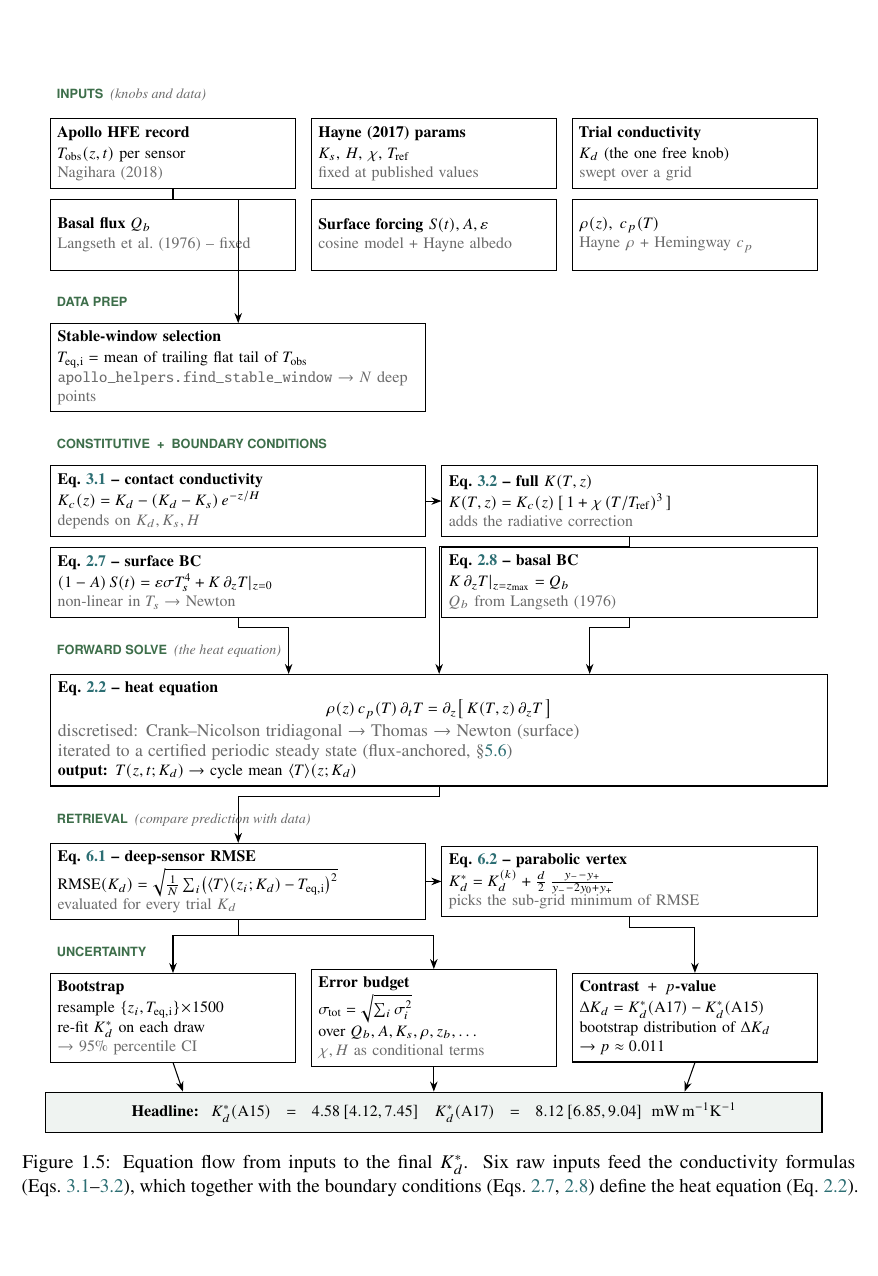
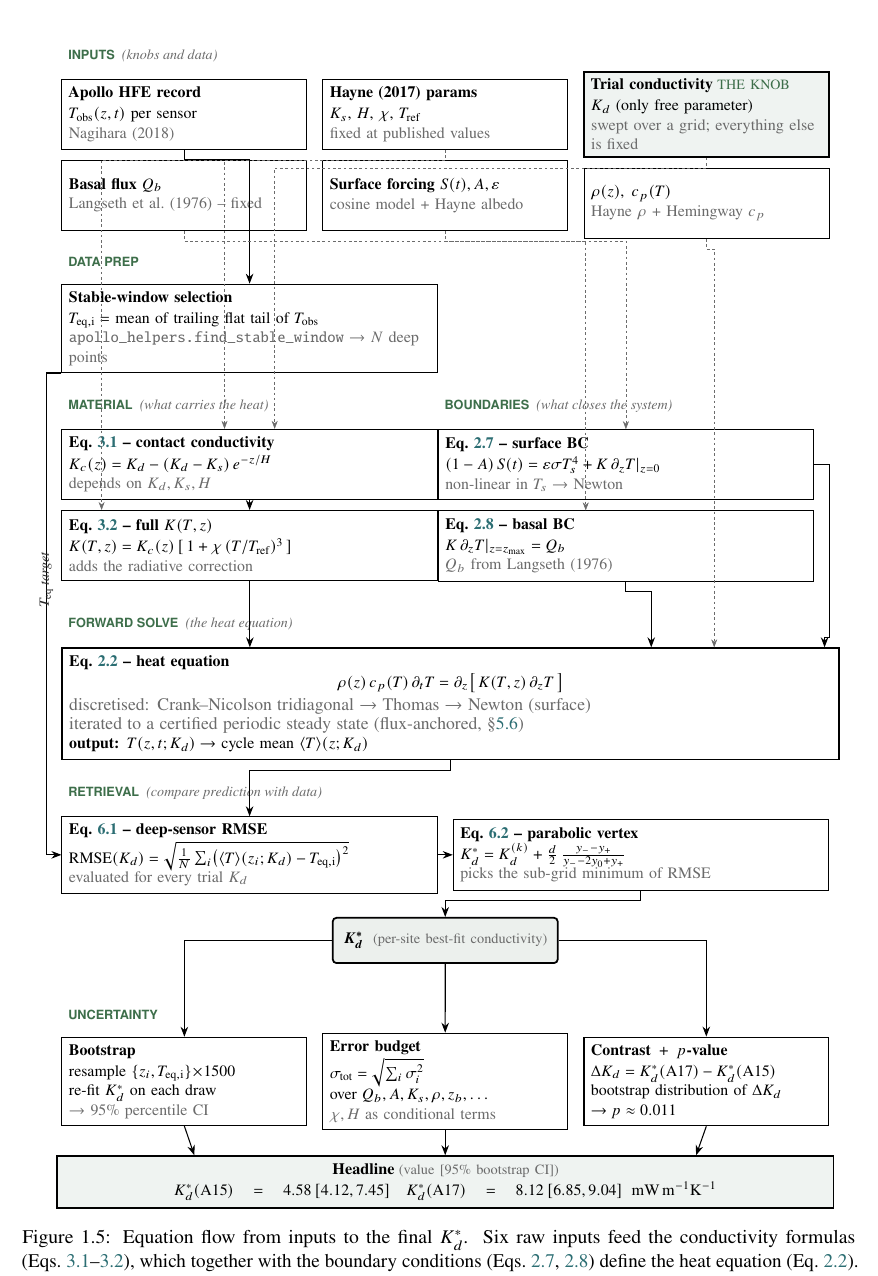
Before and after one commit to rp3gregorio/Lunar-HFE, a LaTeX thesis (docs/guidebook/guidebook.tex, which reads docs/guidebook/figures-tikz/eqnflow.tex): part of page 13 of 71, cut so that both start at the same text, the shorter picture padded with empty space. Compiled offline with pdfLaTeX.

Commit message:
guidebook: apply reviewer fixes to Fig 1.5 (equation flow)
Acting on a structural critique of the diagram. Seven changes, all in
figures-tikz/eqnflow.tex (the main book is unchanged - this is the
payoff for last commit's standalone iteration setup).

1. Split CONSTITUTIVE+BC into parallel columns: MATERIAL on the left
   (K_c -> K(T,z) vertical flow), BOUNDARIES on the right (surface,
   basal). They are orthogonal categories, not steps in a sequence;
   the old layout falsely implied an ordering.

2. Add input -> equation arrows (thin gray dashed) so the constants
   visibly flow into the equations that consume them. Previously only
   the HFE record had an outgoing arrow; the other five inputs
   appeared to be informational decoration.

3. Add the T_eq -> RMSE arrow. This was the single most load-bearing
   missing arrow in the diagram. Routes down the left margin with a
   rotated "T_eq target" label.

4. Give K_d* its own node between RETRIEVAL and UNCERTAINTY. Vertex
   feeds it; it then fans out to bootstrap, error budget, and
   contrast. Previously K_d* was implicit on the vertex->contrast
   arrow.

5. Fix the bootstrap arrow to originate from K_d* rather than from
   RMSE. Bootstrap re-runs the whole retrieval (forward solve + sweep
   + vertex) on resampled data; pointing it at RMSE values misled.

6. Emphasise the K_d input box with a bold border, light forest fill,
   and "THE KNOB" tag. Six inputs were visually identical; only one
   is the free parameter and the reader should see this at a glance.

7. Label the headline CI: "(value [95% bootstrap CI])" so the bracket
   numbers are unambiguous.

61 pages, 37/37 tests pass, no undefined refs.

```diff
--- a/docs/guidebook/figures-tikz/eqnflow.tex
+++ b/docs/guidebook/figures-tikz/eqnflow.tex
@@ -12,7 +12,10 @@
   half/.style={text width=72mm},
   bandlabel/.style={font=\sffamily\bfseries\scriptsize\color{forest},
                     anchor=west},
-  arr/.style={-{Stealth[length=2mm]}, line width=0.6pt}
+  arr/.style={-{Stealth[length=2mm]}, line width=0.6pt},
+  % thin dashed arrow for "this input enters that equation"
+  fed/.style={-{Stealth[length=1.6mm]}, line width=0.3pt,
+              dash pattern=on 1.5pt off 1.5pt, color=dim}
 ]
 % ---------- LEVEL 1: INPUTS ----------
 \node[bandlabel] (L1) at (-78mm, 0) {INPUTS \;\textnormal{\color{dim}\itshape (knobs and data)}};
@@ -24,10 +27,12 @@
   {\textbf{Hayne (2017) params}\\[1pt]
    $K_s,\,H,\,\chi,\,T_{\rm ref}$\\
    {\color{dim}fixed at published values}};
-\node[box, right=3mm of in2] (in3)
-  {\textbf{Trial conductivity}\\[1pt]
-   $K_d$ (the one free knob)\\
-   {\color{dim}swept over a grid}};
+% in3 is the only free parameter -- give it a bold border + accent fill so
+% the reader can see at a glance what is being fit.
+\node[box, right=3mm of in2, line width=1pt, fill=forest!8] (in3)
+  {\textbf{Trial conductivity}\;{\color{forest}\scriptsize THE KNOB}\\[1pt]
+   $K_d$ (only free parameter)\\
+   {\color{dim}swept over a grid; everything else is fixed}};
 \node[box, below=2mm of in1] (in4)
   {\textbf{Basal flux $Q_b$}\\
    {\color{dim}Langseth et al.\ (1976) -- fixed}};
@@ -47,29 +52,38 @@
    {\color{dim}\texttt{apollo\_helpers.find\_stable\_window} $\to$ $N$ deep points}};
 \draw[arr] (in1.south) -- ++(0,-2mm) -| (dp.north);
 
-% ---------- LEVEL 3: CONSTITUTIVE + BC ----------
-\node[bandlabel, below=4mm of dp.south west, anchor=north west] (L3)
-  {CONSTITUTIVE\ \ +\ \ BOUNDARY CONDITIONS};
-\node[box, half, below=2mm of L3.south west, anchor=north west] (eqKc)
+% ---------- LEVEL 3: MATERIAL | BOUNDARIES (parallel columns) ----------
+% Left column = constitutive (Kc -> K(T,z), vertical flow).
+% Right column = boundary conditions (top + bottom of the column).
+\node[bandlabel, below=4mm of dp.south west, anchor=north west] (L3a)
+  {MATERIAL \;\textnormal{\color{dim}\itshape (what carries the heat)}};
+\node[bandlabel, anchor=north west] at ($(L3a.north west)+(75mm,0)$) (L3b)
+  {BOUNDARIES \;\textnormal{\color{dim}\itshape (what closes the system)}};
+
+\node[box, half, below=2mm of L3a.south west, anchor=north west] (eqKc)
   {\textbf{Eq.~\ref{eq:Kc} -- contact conductivity}\\[1pt]
    $K_c(z)=K_d-(K_d-K_s)\,e^{-z/H}$\\
    {\color{dim}depends on $K_d,K_s,H$}};
-\node[box, half, right=3mm of eqKc] (eqK)
+\node[box, half, below=2mm of eqKc.south west, anchor=north west] (eqK)
   {\textbf{Eq.~\ref{eq:Khayne} -- full $K(T,z)$}\\[1pt]
    $K(T,z)=K_c(z)\,[\,1+\chi\,(T/T_{\rm ref})^3\,]$\\
    {\color{dim}adds the radiative correction}};
-\node[box, half, below=2mm of eqKc] (bcS)
+\node[box, half, below=2mm of L3b.south west, anchor=north west] (bcS)
   {\textbf{Eq.~\ref{eq:surfbc} -- surface BC}\\[1pt]
    $(1-A)\,S(t)=\varepsilon\sigma T_s^4+K\,\partial_z T|_{z=0}$\\
    {\color{dim}non-linear in $T_s\to$ Newton}};
-\node[box, half, right=3mm of bcS] (bcB)
+\node[box, half, below=2mm of bcS.south west, anchor=north west] (bcB)
   {\textbf{Eq.~\ref{eq:bottombc} -- basal BC}\\[1pt]
    $K\,\partial_z T|_{z=z_{\max}}=Q_b$\\
    {\color{dim}$Q_b$ from Langseth (1976)}};
-\draw[arr] (eqKc.east) -- (eqK.west);
+% Vertical arrow inside MATERIAL: Kc -> K(T,z)
+\draw[arr] (eqKc.south) -- (eqK.north);
 
 % ---------- LEVEL 4: PDE ----------
-\node[bandlabel, below=4mm of bcS.south west, anchor=north west] (L4)
+% Anchor under whichever of {eqK, bcB} is lower.  Both columns end on the
+% same y after Phase-1 because both have two boxes -- use bcB.south as
+% the anchor (right column, matches PDE box's wide x-extent).
+\node[bandlabel, anchor=north west] at ($(eqK.south west)+(0,-6mm)$) (L4)
   {FORWARD SOLVE \;\textnormal{\color{dim}\itshape (the heat equation)}};
 \node[box, wide, below=2mm of L4.south west, anchor=north west,
       minimum height=20mm, line width=0.8pt] (pde) {%
@@ -78,9 +92,22 @@
   {\color{dim}\small discretised: Crank--Nicolson tridiagonal $\to$ Thomas $\to$ Newton (surface)}\\
   {\color{dim}\small iterated to a certified periodic steady state (flux-anchored, \S\ref{sec:cert})}\\
   \textbf{output:} $T(z,t;K_d)\to$ cycle mean $\langle T\rangle(z;K_d)$};
-\draw[arr] (eqK.south) -- ++(0,-2mm) -| (pde.north);
-\draw[arr] (bcS.south) -- ++(0,-2mm) -| ($(pde.north)+(-30mm,0)$);
-\draw[arr] (bcB.south) -- ++(0,-2mm) -| ($(pde.north)+(30mm,0)$);
+% MATERIAL column (eqK) feeds PDE on the left
+\draw[arr] (eqK.south) -- ++(0,-2mm) -| ($(pde.north)+(-40mm,0)$);
+% BOUNDARIES column feeds PDE on the right; route bcS around bcB
+\draw[arr] (bcS.east) -- ++(3mm,0) |- ($(pde.north east)+(-3mm,2mm)$)
+  -- ($(pde.north east)+(-3mm,0)$);
+\draw[arr] (bcB.south) -- ++(0,-2mm) -| ($(pde.north)+(40mm,0)$);
+
+% ---------- INPUT -> EQUATION arrows (thin, gray, dashed) ----------
+% Show explicitly which input feeds which constitutive/BC/PDE box.
+\draw[fed] (in3.south) -- ++(0,-2mm) -| ($(eqKc.north)+(5mm,0)$);   % K_d -> Kc
+\draw[fed] (in2.south) -- ++(0,-2mm) -| ($(eqKc.north)+(-5mm,0)$);  % Hayne -> Kc
+\draw[fed] (in2.south) -- ++(0,-2mm) -| ($(eqK.north west)+(8mm,0)$);% Hayne -> K(T,z) (chi, T_ref)
+\draw[fed] (in5.south) -- ++(0,-2mm) -| (bcS.north);                 % S,A,eps -> surf BC
+\draw[fed] (in4.south) -- ++(0,-2mm) -| ($(bcB.north)+(-8mm,0)$);    % Q_b -> basal BC
+\draw[fed] (in6.south) -- ++(0,-2mm) -|
+           ($(pde.north east)+(-25mm,0)$);                           % rho, c_p -> PDE
 
 % ---------- LEVEL 5: RETRIEVAL ----------
 \node[bandlabel, below=4mm of pde.south west, anchor=north west] (L5)
@@ -96,9 +123,28 @@
 \draw[arr] (pde.south) -- ++(0,-2mm) -| (rmse.north);
 \draw[arr] (rmse.east) -- (vertex.west);
 
+% The load-bearing data flow: T_eq from DATA PREP becomes the comparison
+% target inside RMSE.  Route around the left margin so it doesn't cross
+% MATERIAL or PDE.  Place the label inside the corridor.
+\draw[arr] (dp.south west) -- ++(-3mm,0)
+  coordinate (teqcorner1)
+  |- ($(rmse.west)+(-3mm,0)$)
+  -- (rmse.west);
+\node[font=\scriptsize\itshape, color=char, anchor=west, rotate=90]
+  at ($(teqcorner1)!0.5!($(rmse.west)+(-3mm,0)$)$) {$T_{\rm eq}$ target};
+
+% K_d* deserves its own node, centred between RETRIEVAL and UNCERTAINTY.
+% Vertex produces it; it then fans out to the three uncertainty boxes.
+\node[draw=black, line width=1pt, fill=forest!10, rounded corners=2pt,
+      inner sep=4pt, text width=42mm, minimum height=9mm, align=center,
+      below=5mm of $(rmse.south)!0.5!(vertex.south)$, anchor=north] (kdstar)
+  {\textbf{$\boldsymbol{K_d^{*}}$} \;{\color{dim}\scriptsize (per-site best-fit conductivity)}};
+\draw[arr] (vertex.south) -- ++(0,-2mm) -| (kdstar.north);
+
 % ---------- LEVEL 6: UNCERTAINTY ----------
-\node[bandlabel, below=4mm of rmse.south west, anchor=north west] (L6)
-  {UNCERTAINTY};
+% Anchored below K_d* so the new K_d* node has room above this band.
+\node[bandlabel, anchor=north west]
+  at ($(rmse.south west)+(0,-22mm)$) (L6) {UNCERTAINTY};
 \node[box, below=2mm of L6.south west, anchor=north west] (boot)
   {\textbf{Bootstrap}\\[1pt]
    resample $\{z_i,T_{\rm eq,i}\}\!\times\!1500$\\
@@ -114,16 +160,20 @@
    $\Delta K_d=K_d^{*}({\rm A17})-K_d^{*}({\rm A15})$\\
    bootstrap distribution of $\Delta K_d$\\
    $\to p\approx 0.011$};
-\draw[arr] (vertex.south) -- ++(0,-2mm) -| (contr.north);
-\draw[arr] (rmse.south) -- ++(0,-3mm) -| (boot.north);
-\draw[arr] (rmse.south) -- ++(0,-3mm) -| (budg.north);
+% Bootstrap re-runs the retrieval procedure (forward solve + sweep + vertex)
+% on resampled data; show this with a bidirectional curl that returns to
+% K_d* via Vertex.  Error budget perturbs the inputs and re-fits.  Contrast
+% takes K_d* from both sites.  All three consume K_d*.
+\draw[arr] (kdstar.west) -| (boot.north);
+\draw[arr] (kdstar.south) -- (budg.north);
+\draw[arr] (kdstar.east) -| (contr.north);
 
 % ---------- RESULT STRIP ----------
 \node[draw=black, line width=1pt, fill=forest!8,
       text width=152mm, minimum height=8mm,
       below=5mm of budg.south, anchor=north,
       align=center, inner sep=4pt] (out)
-  {\textbf{Headline:}\;
+  {\textbf{Headline}\;{\color{dim}\scriptsize (value [95\% bootstrap CI])}\\[1pt]
    $K_d^{*}({\rm A15})=4.58\,[4.12,7.45]$\quad
    $K_d^{*}({\rm A17})=8.12\,[6.85,9.04]$\;\;mW\,m$^{-1}$K$^{-1}$};
 \draw[arr] (boot.south)  -- ($(out.north)+(-50mm,0)$);
```
